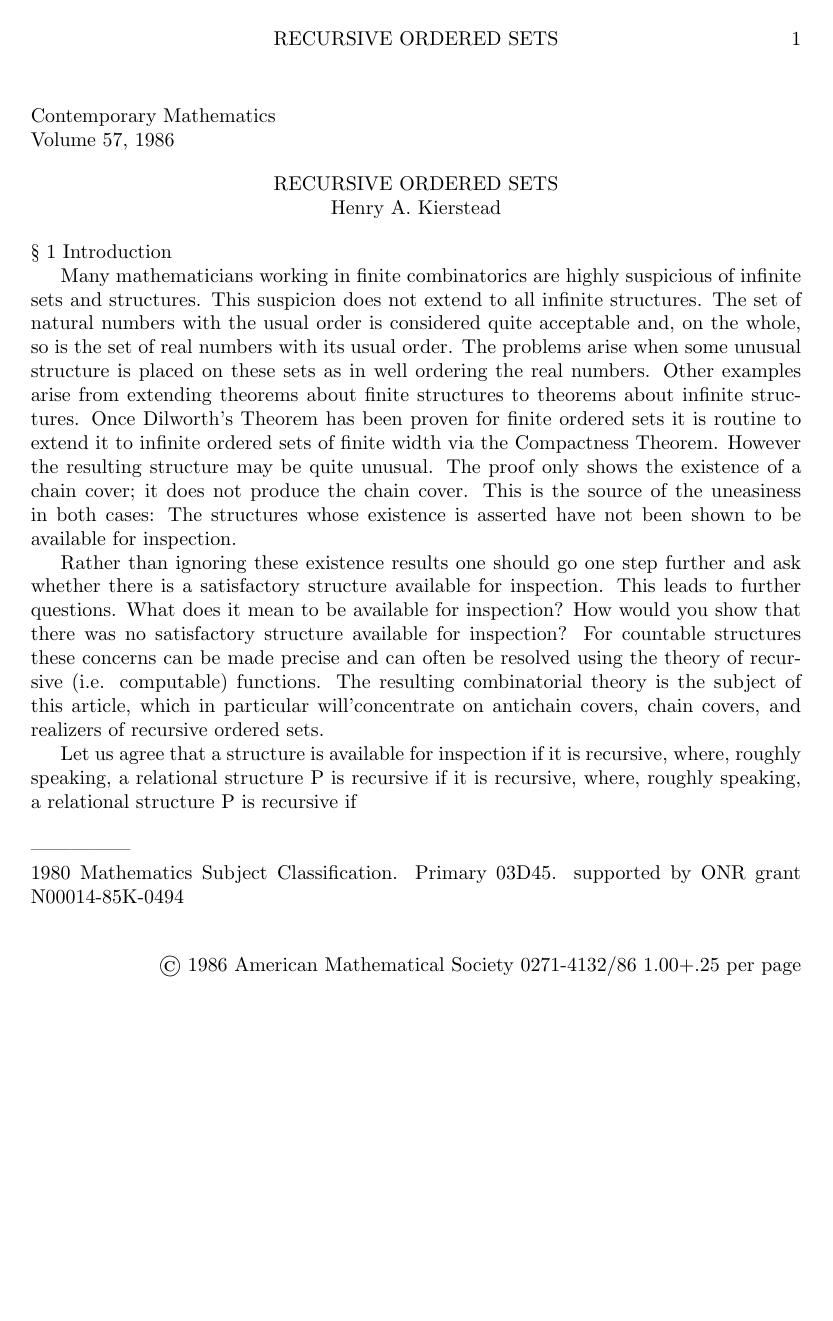
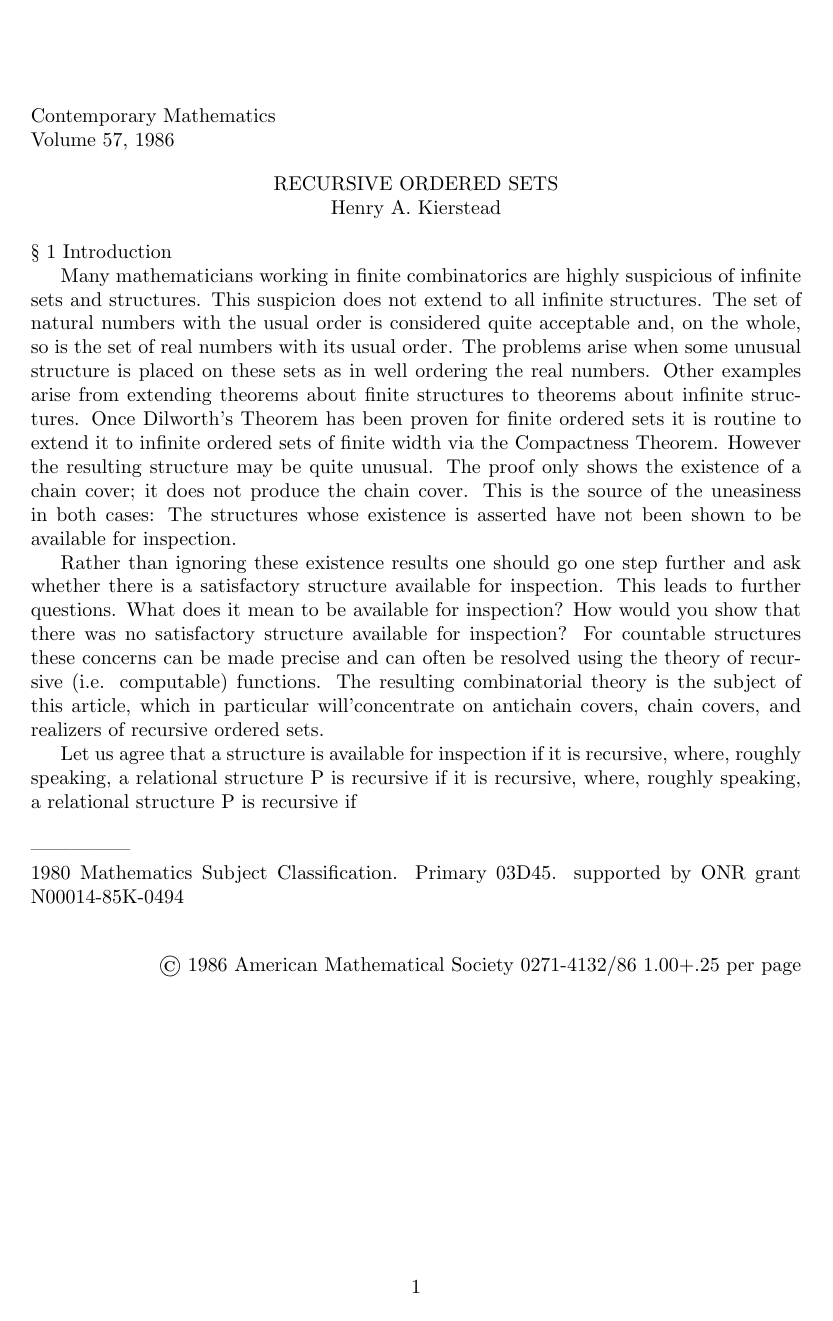
Before and after one commit to poolka/kierstead-latex, a LaTeX document (kierstead.tex): page 1 of 16. Compiled offline with pdfLaTeX.

Commit message:
Dodany licznik dla stron

```diff
--- a/kierstead.tex
+++ b/kierstead.tex
@@ -8,19 +8,22 @@
 
 \usepackage{fancyhdr}
 
+\newcounter{pagecounter}
+\setcounter{pagecounter}{75}
+\addtocounter{pagecounter}{1}
 
 \pagestyle{fancy}
 \fancyhead{}
 \fancyfoot{}
 
-\fancyhead[RO, LE]{\thepage}
+\fancyhead[RO, LE]{\thepagecounter}
 \fancyhead[CE]{HENRY A. KIERSTEAD}
 \fancyhead[CO]{RECURSIVE ORDERED SETS}
 \renewcommand{\headrulewidth}{0pt}
 \renewcommand{\footrulewidth}{0pt}
 
 \begin{document}
-
+\thispagestyle{plain}
 \begin{flushleft}
 Contemporary Mathematics\\
 Volume 57, 1986
```
